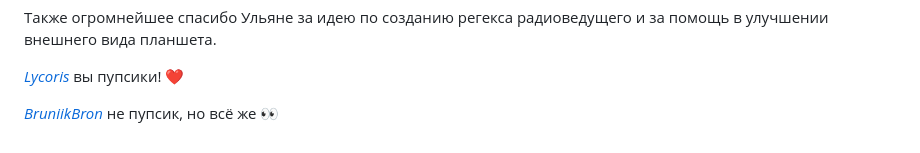
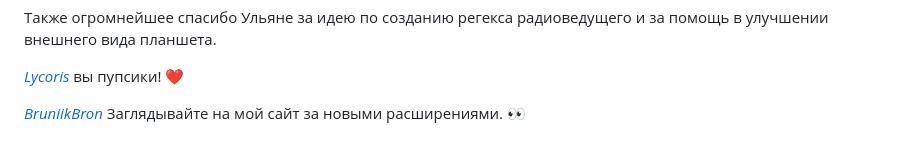
Before and after one commit to maxkara14/BB-UI-Regex-Pack, a Markdown page: README.md, the part around the change. Rendered like a GitHub page.

Commit message:
Update README with new link and message

```diff
--- a/README.md
+++ b/README.md
@@ -31,4 +31,4 @@ P.S.
 
 *[Lycoris](https://t.me/+mB9Z1gsHQ0UyNjEy)* вы пупсики! ❤️
 
-*[BruniikBron](https://maxkara14.github.io/BruniikBron/)* не пупсик, но всё же 👀
+*[BruniikBron](https://maxkara14.github.io/BruniikBron/)* Заглядывайте на мой сайт за новыми расширениями. 👀
```
